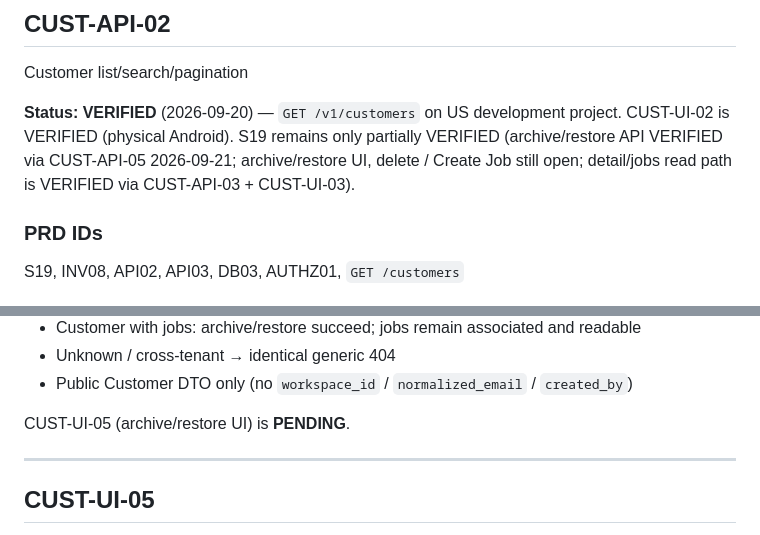
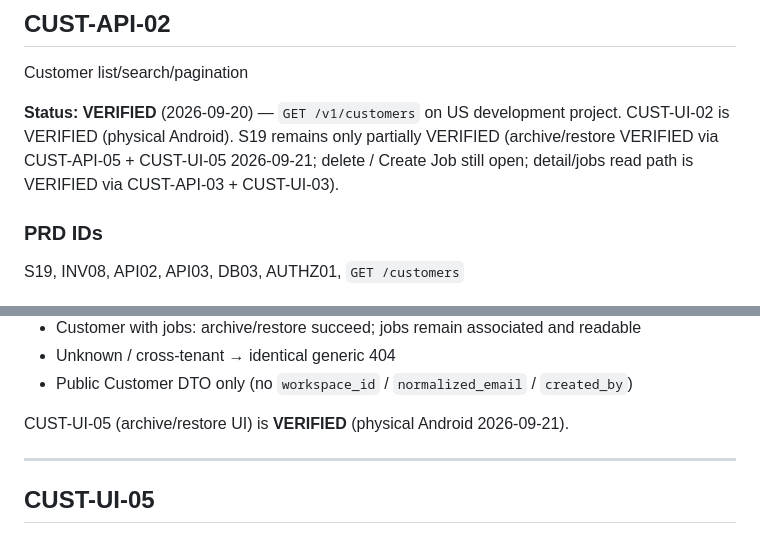
Before and after one commit to yaseenkhanyousfzai9-del/job-to-invoice, a Markdown page: docs/CUSTOMER_FEATURE_PLAN.md, 2 parts joined by grey strips. GitHub-like rendering.

```diff
--- a/docs/CUSTOMER_FEATURE_PLAN.md
+++ b/docs/CUSTOMER_FEATURE_PLAN.md
@@ -777,7 +777,7 @@ Device or representative runtime recording of create + duplicate warning + Unico
 
 Customer list/search/pagination
 
-**Status: VERIFIED** (2026-09-20) — `GET /v1/customers` on US development project. CUST-UI-02 is VERIFIED (physical Android). S19 remains only partially VERIFIED (archive/restore API VERIFIED via CUST-API-05 2026-09-21; archive/restore UI, delete / Create Job still open; detail/jobs read path is VERIFIED via CUST-API-03 + CUST-UI-03).
+**Status: VERIFIED** (2026-09-20) — `GET /v1/customers` on US development project. CUST-UI-02 is VERIFIED (physical Android). S19 remains only partially VERIFIED (archive/restore VERIFIED via CUST-API-05 + CUST-UI-05 2026-09-21; delete / Create Job still open; detail/jobs read path is VERIFIED via CUST-API-03 + CUST-UI-03).
 
 ### PRD IDs
 
@@ -1380,7 +1380,7 @@ Archive is visibility, not deletion.
 - Unknown / cross-tenant → identical generic 404
 - Public Customer DTO only (no `workspace_id` / `normalized_email` / `created_by`)
 
-CUST-UI-05 (archive/restore UI) is **PENDING**.
+CUST-UI-05 (archive/restore UI) is **VERIFIED** (physical Android 2026-09-21).
 
 ---
 
```
Also changed, not shown: other parts of docs/CUSTOMER_FEATURE_PLAN.md (+21 -4 lines), docs/REQUIREMENTS_MATRIX.md (+6 -6 lines).
